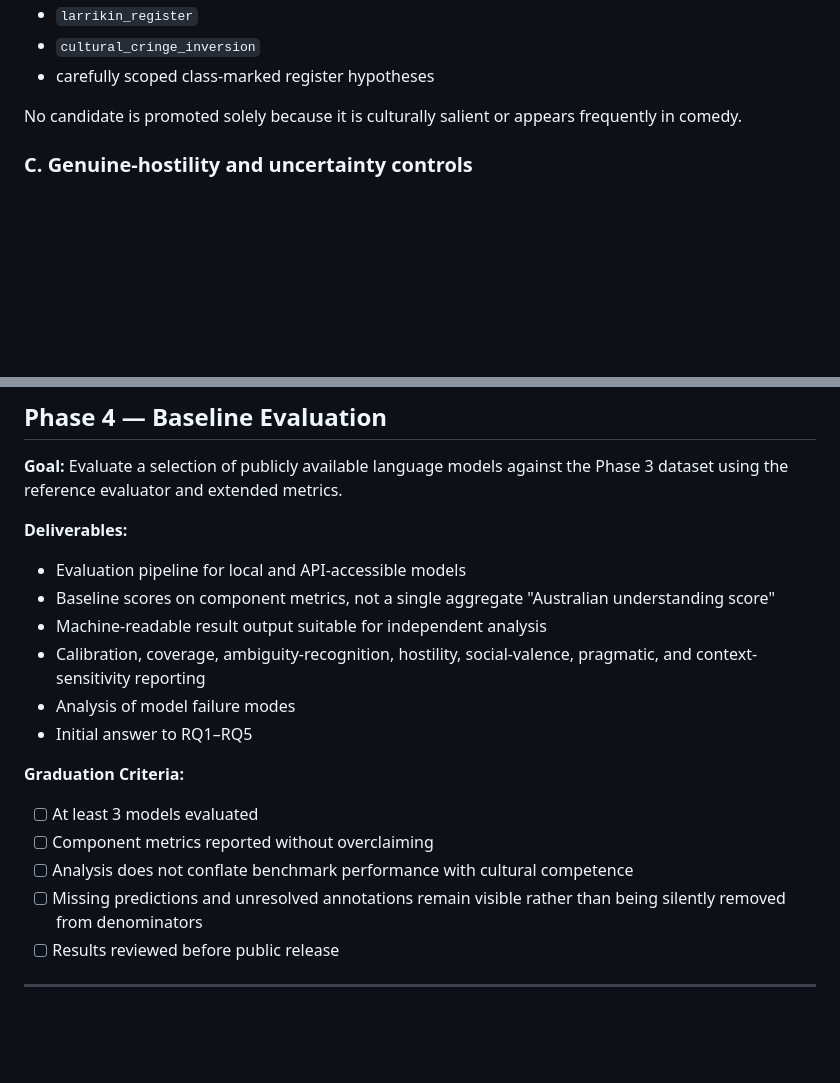
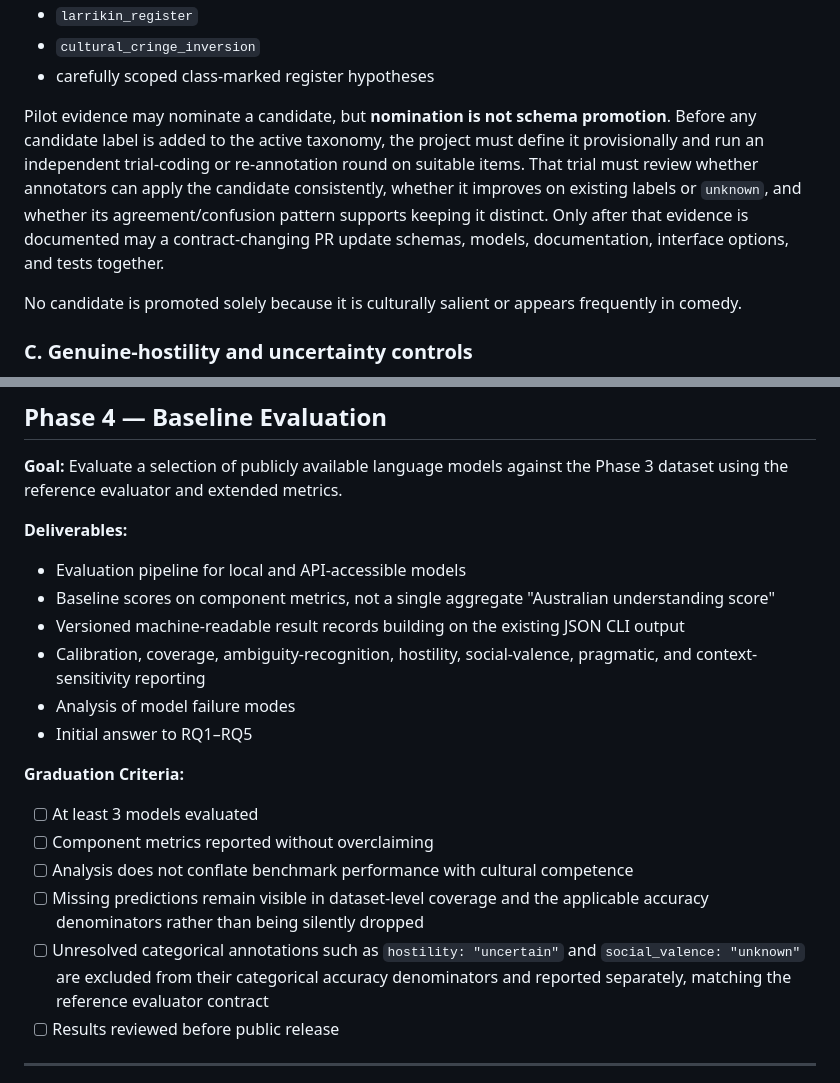
Before and after one commit to QSOLKCB/AUSTRALIAN-FOR-AIS, a Markdown page: ROADMAP.md, 2 parts joined by grey strips. Rendered like a GitHub page; blank space fills up the shorter version.

```diff
--- a/ROADMAP.md
+++ b/ROADMAP.md
@@ -99,6 +99,8 @@ Candidate future mechanism families include:
 - `larrikin_register`
 - `cultural_cringe_inversion`
 - carefully scoped class-marked register hypotheses
+
+Pilot evidence may nominate a candidate, but **nomination is not schema promotion**. Before any candidate label is added to the active taxonomy, the project must define it provisionally and run an independent trial-coding or re-annotation round on suitable items. That trial must review whether annotators can apply the candidate consistently, whether it improves on existing labels or `unknown`, and whether its agreement/confusion pattern supports keeping it distinct. Only after that evidence is documented may a contract-changing PR update schemas, models, documentation, interface options, and tests together.
 
 No candidate is promoted solely because it is culturally salient or appears frequently in comedy.
 
@@ -174,7 +178,7 @@ First Nations/Blak, migrant, multicultural, regional, class-marked, or other com
 **Deliverables:**
 - Evaluation pipeline for local and API-accessible models
 - Baseline scores on component metrics, not a single aggregate "Australian understanding score"
-- Machine-readable result output suitable for independent analysis
+- Versioned machine-readable result records building on the existing JSON CLI output
 - Calibration, coverage, ambiguity-recognition, hostility, social-valence, pragmatic, and context-sensitivity reporting
 - Analysis of model failure modes
 - Initial answer to RQ1–RQ5
@@ -183,7 +187,8 @@ First Nations/Blak, migrant, multicultural, regional, class-marked, or other com
 - [ ] At least 3 models evaluated
 - [ ] Component metrics reported without overclaiming
 - [ ] Analysis does not conflate benchmark performance with cultural competence
-- [ ] Missing predictions and unresolved annotations remain visible rather than being silently removed from denominators
+- [ ] Missing predictions remain visible in dataset-level coverage and the applicable accuracy denominators rather than being silently dropped
+- [ ] Unresolved categorical annotations such as `hostility: "uncertain"` and `social_valence: "unknown"` are excluded from their categorical accuracy denominators and reported separately, matching the reference evaluator contract
 - [ ] Results reviewed before public release
 
 ---
```
Also changed, not shown: other parts of ROADMAP.md (+12 -8 lines).
